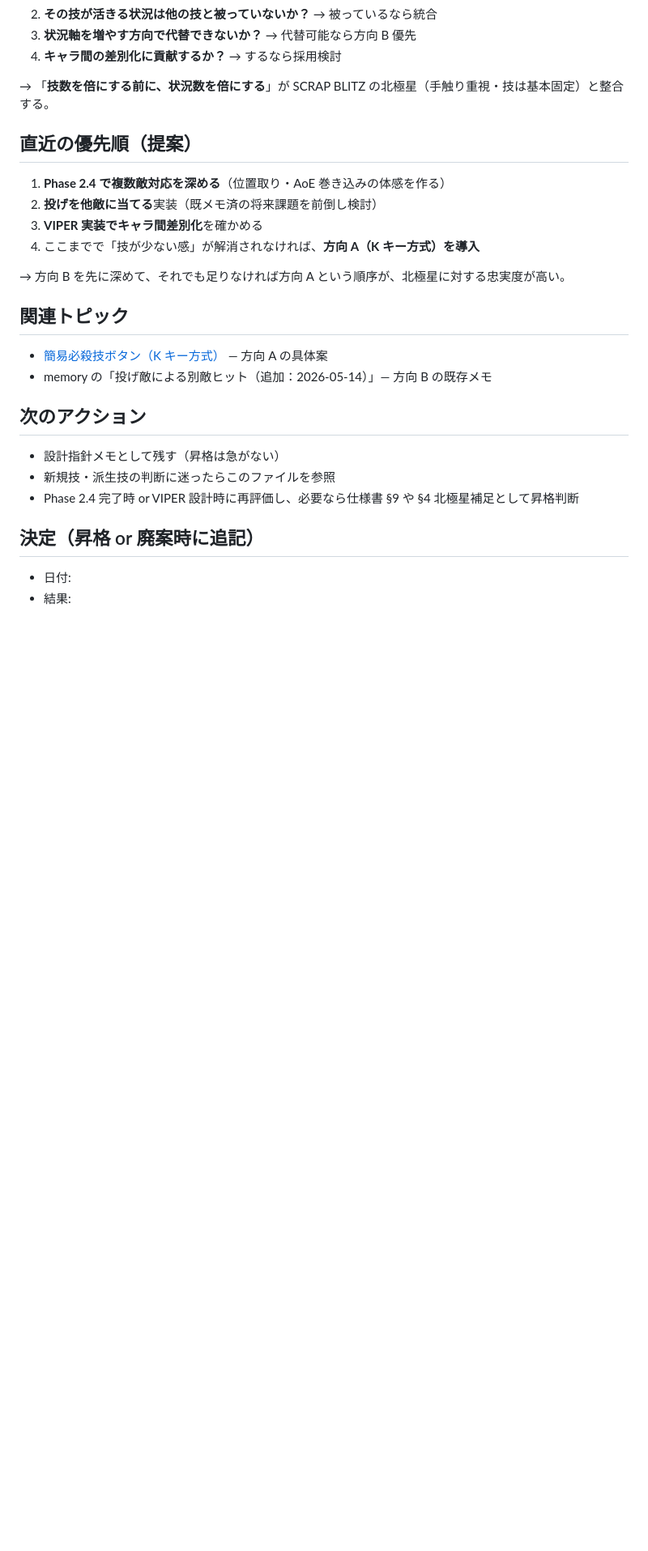
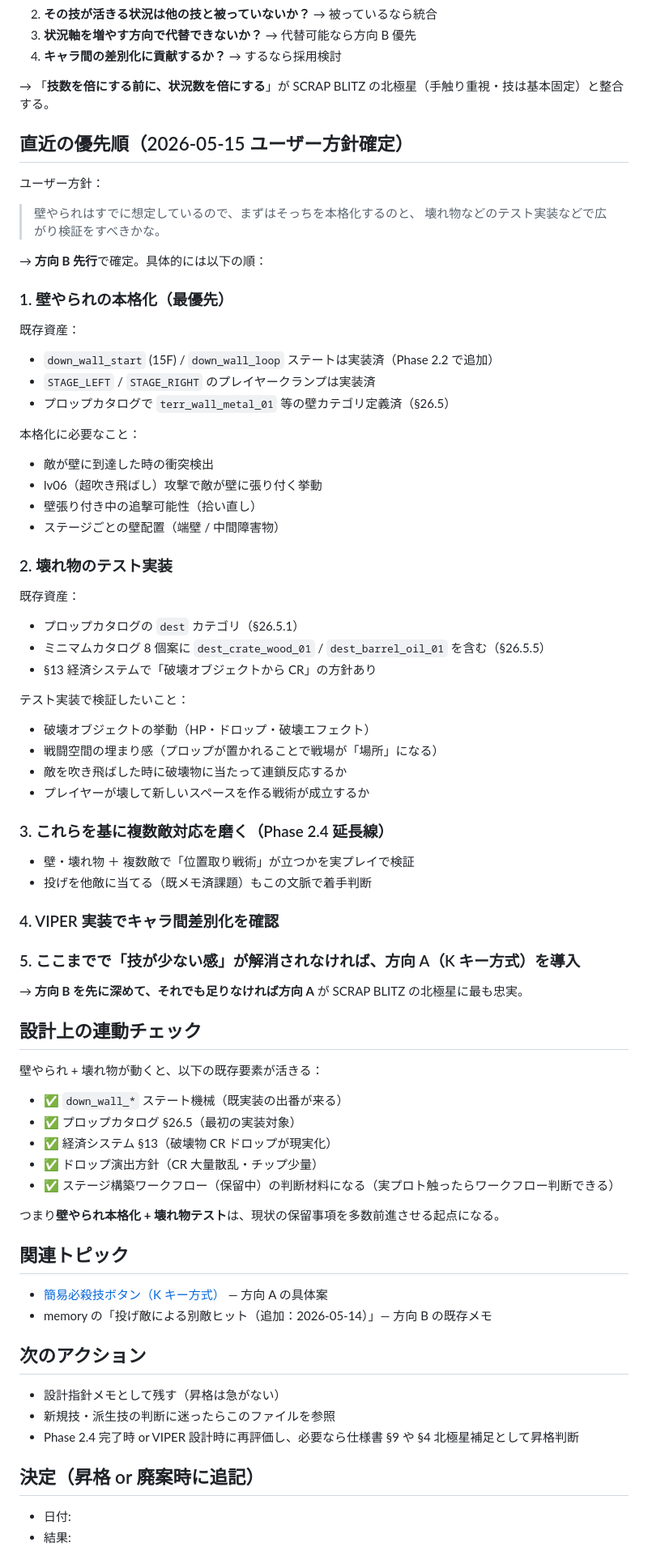
Before and after one commit to ryoten82/breakout, a Markdown page: spec-room/discussions/combo-depth-axis.md, the part around the change. Shown at 81% size. Rendered like a GitHub page; blank space fills up the shorter version.

Commit message:
docs(spec-room): コンボ広がり 直近優先順を確定（壁やられ本格化 + 壊れ物テスト）

```diff
--- a/spec-room/discussions/combo-depth-axis.md
+++ b/spec-room/discussions/combo-depth-axis.md
@@ -76,14 +76,63 @@ tags: [戦闘設計, コンボ, 設計指針, 状況軸]
 
 → 「**技数を倍にする前に、状況数を倍にする**」が SCRAP BLITZ の北極星（手触り重視・技は基本固定）と整合する。
 
-## 直近の優先順（提案）
+## 直近の優先順（2026-05-15 ユーザー方針確定）
 
-1. **Phase 2.4 で複数敵対応を深める**（位置取り・AoE 巻き込みの体感を作る）
-2. **投げを他敵に当てる**実装（既メモ済の将来課題を前倒し検討）
-3. **VIPER 実装でキャラ間差別化**を確かめる
-4. ここまでで「技が少ない感」が解消されなければ、**方向 A（K キー方式）を導入**
+ユーザー方針：
 
-→ 方向 B を先に深めて、それでも足りなければ方向 A という順序が、北極星に対する忠実度が高い。
+> 壁やられはすでに想定しているので、まずはそっちを本格化するのと、
+> 壊れ物などのテスト実装などで広がり検証をすべきかな。
+
+→ **方向 B 先行**で確定。具体的には以下の順：
+
+### 1. 壁やられの本格化（最優先）
+
+既存資産：
+- `down_wall_start` (15F) / `down_wall_loop` ステートは実装済（Phase 2.2 で追加）
+- `STAGE_LEFT` / `STAGE_RIGHT` のプレイヤークランプは実装済
+- プロップカタログで `terr_wall_metal_01` 等の壁カテゴリ定義済（§26.5）
+
+本格化に必要なこと：
+- 敵が壁に到達した時の衝突検出
+- lv06（超吹き飛ばし）攻撃で敵が壁に張り付く挙動
+- 壁張り付き中の追撃可能性（拾い直し）
+- ステージごとの壁配置（端壁 / 中間障害物）
+
+### 2. 壊れ物のテスト実装
+
+既存資産：
+- プロップカタログの `dest` カテゴリ（§26.5.1）
+- ミニマムカタログ 8 個案に `dest_crate_wood_01` / `dest_barrel_oil_01` を含む（§26.5.5）
+- §13 経済システムで「破壊オブジェクトから CR」の方針あり
+
+テスト実装で検証したいこと：
+- 破壊オブジェクトの挙動（HP・ドロップ・破壊エフェクト）
+- 戦闘空間の埋まり感（プロップが置かれることで戦場が「場所」になる）
+- 敵を吹き飛ばした時に破壊物に当たって連鎖反応するか
+- プレイヤーが壊して新しいスペースを作る戦術が成立するか
+
+### 3. これらを基に複数敵対応を磨く（Phase 2.4 延長線）
+
+- 壁・壊れ物 ＋ 複数敵で「位置取り戦術」が立つかを実プレイで検証
+- 投げを他敵に当てる（既メモ済課題）もこの文脈で着手判断
+
+### 4. VIPER 実装でキャラ間差別化を確認
+
+### 5. ここまでで「技が少ない感」が解消されなければ、方向 A（K キー方式）を導入
+
+→ **方向 B を先に深めて、それでも足りなければ方向 A** が SCRAP BLITZ の北極星に最も忠実。
+
+## 設計上の連動チェック
+
+壁やられ + 壊れ物が動くと、以下の既存要素が活きる：
+
+- ✅ `down_wall_*` ステート機械（既実装の出番が来る）
+- ✅ プロップカタログ §26.5（最初の実装対象）
+- ✅ 経済システム §13（破壊物 CR ドロップが現実化）
+- ✅ ドロップ演出方針（CR 大量散乱・チップ少量）
+- ✅ ステージ構築ワークフロー（保留中）の判断材料になる（実プロト触ったらワークフロー判断できる）
+
+つまり**壁やられ本格化 + 壊れ物テスト**は、現状の保留事項を多数前進させる起点になる。
 
 ## 関連トピック
 
```
